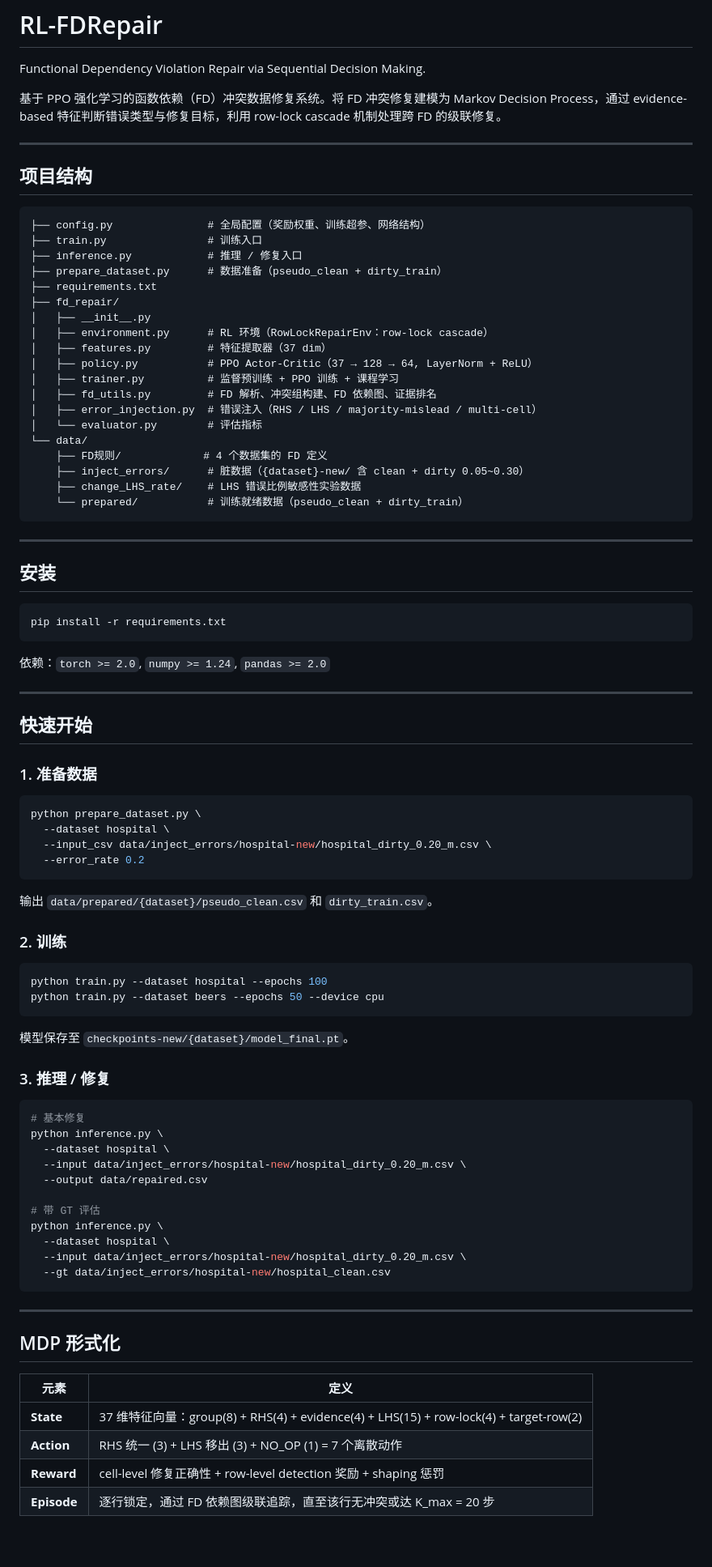
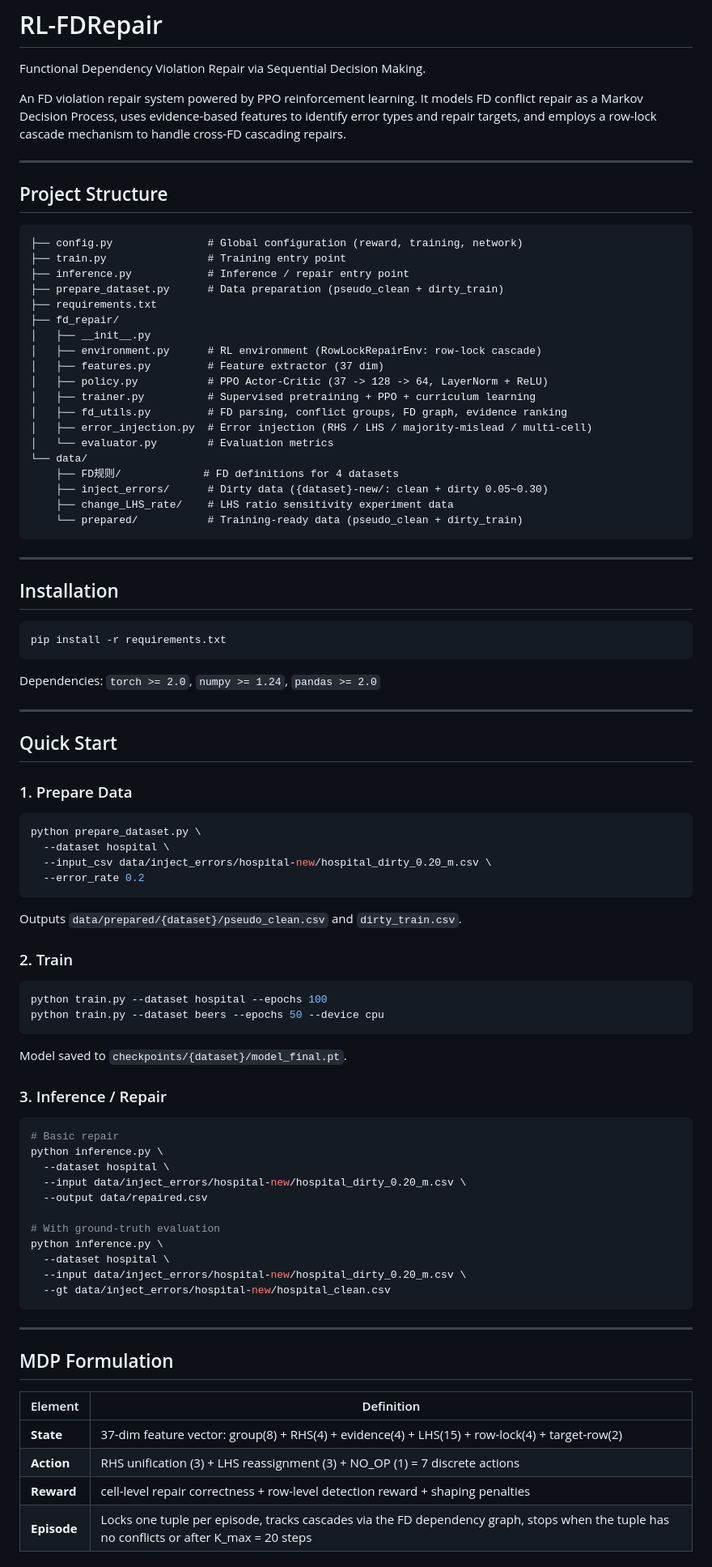
Before and after one commit to Liu-congrui/RL-FDRepair, a Markdown page: README.md, the part around one of its changes. Shown at 81% size. GitHub-like rendering; blank space fills up the shorter version.

````diff
--- a/README.md
+++ b/README.md
@@ -2,49 +2,49 @@
 
 Functional Dependency Violation Repair via Sequential Decision Making.
 
-基于 PPO 强化学习的函数依赖（FD）冲突数据修复系统。将 FD 冲突修复建模为 Markov Decision Process，通过 evidence-based 特征判断错误类型与修复目标，利用 row-lock cascade 机制处理跨 FD 的级联修复。
+An FD violation repair system powered by PPO reinforcement learning. It models FD conflict repair as a Markov Decision Process, uses evidence-based features to identify error types and repair targets, and employs a row-lock cascade mechanism to handle cross-FD cascading repairs.
 
 ---
 
-## 项目结构
+## Project Structure
 
 ```
-├── config.py               # 全局配置（奖励权重、训练超参、网络结构）
-├── train.py                # 训练入口
-├── inference.py            # 推理 / 修复入口
-├── prepare_dataset.py      # 数据准备（pseudo_clean + dirty_train）
+├── config.py               # Global configuration (reward, training, network)
+├── train.py                # Training entry point
+├── inference.py            # Inference / repair entry point
+├── prepare_dataset.py      # Data preparation (pseudo_clean + dirty_train)
 ├── requirements.txt
 ├── fd_repair/
 │   ├── __init__.py
-│   ├── environment.py      # RL 环境（RowLockRepairEnv：row-lock cascade）
-│   ├── features.py         # 特征提取器（37 dim）
-│   ├── policy.py           # PPO Actor-Critic（37 → 128 → 64, LayerNorm + ReLU）
-│   ├── trainer.py          # 监督预训练 + PPO 训练 + 课程学习
-│   ├── fd_utils.py         # FD 解析、冲突组构建、FD 依赖图、证据排名
-│   ├── error_injection.py  # 错误注入（RHS / LHS / majority-mislead / multi-cell）
-│   └── evaluator.py        # 评估指标
+│   ├── environment.py      # RL environment (RowLockRepairEnv: row-lock cascade)
+│   ├── features.py         # Feature extractor (37 dim)
+│   ├── policy.py           # PPO Actor-Critic (37 -> 128 -> 64, LayerNorm + ReLU)
+│   ├── trainer.py          # Supervised pretraining + PPO + curriculum learning
+│   ├── fd_utils.py         # FD parsing, conflict groups, FD graph, evidence ranking
+│   ├── error_injection.py  # Error injection (RHS / LHS / majority-mislead / multi-cell)
+│   └── evaluator.py        # Evaluation metrics
 └── data/
-    ├── FD规则/             # 4 个数据集的 FD 定义
-    ├── inject_errors/      # 脏数据（{dataset}-new/ 含 clean + dirty 0.05~0.30）
-    ├── change_LHS_rate/    # LHS 错误比例敏感性实验数据
-    └── prepared/           # 训练就绪数据（pseudo_clean + dirty_train）
+    ├── FD规则/             # FD definitions for 4 datasets
+    ├── inject_errors/      # Dirty data ({dataset}-new/: clean + dirty 0.05~0.30)
+    ├── change_LHS_rate/    # LHS ratio sensitivity experiment data
+    └── prepared/           # Training-ready data (pseudo_clean + dirty_train)
 ```
 
 ---
 
-## 安装
+## Installation
 
 ```bash
 pip install -r requirements.txt
 ```
 
-依赖：`torch >= 2.0`, `numpy >= 1.24`, `pandas >= 2.0`
+Dependencies: `torch >= 2.0`, `numpy >= 1.24`, `pandas >= 2.0`
 
 ---
 
-## 快速开始
+## Quick Start
 
-### 1. 准备数据
+### 1. Prepare Data
 
 ```bash
 python prepare_dataset.py \
@@ -53,27 +53,27 @@ python prepare_dataset.py \
   --error_rate 0.2
 ```
 
-输出 `data/prepared/{dataset}/pseudo_clean.csv` 和 `dirty_train.csv`。
+Outputs `data/prepared/{dataset}/pseudo_clean.csv` and `dirty_train.csv`.
 
-### 2. 训练
+### 2. Train
 
 ```bash
 python train.py --dataset hospital --epochs 100
 python train.py --dataset beers --epochs 50 --device cpu
 ```
 
-模型保存至 `checkpoints-new/{dataset}/model_final.pt`。
+Model saved to `checkpoints/{dataset}/model_final.pt`.
 
-### 3. 推理 / 修复
+### 3. Inference / Repair
 
 ```bash
-# 基本修复
+# Basic repair
 python inference.py \
   --dataset hospital \
   --input data/inject_errors/hospital-new/hospital_dirty_0.20_m.csv \
   --output data/repaired.csv
 
-# 带 GT 评估
+# With ground-truth evaluation
 python inference.py \
   --dataset hospital \
   --input data/inject_errors/hospital-new/hospital_dirty_0.20_m.csv \
@@ -82,12 +82,12 @@ python inference.py \
 
 ---
 
-## MDP 形式化
+## MDP Formulation
 
-| 元素 | 定义 |
-|------|------|
-| **State** | 37 维特征向量：group(8) + RHS(4) + evidence(4) + LHS(15) + row-lock(4) + target-row(2) |
-| **Action** | RHS 统一 (3) + LHS 移出 (3) + NO_OP (1) = 7 个离散动作 |
-| **Reward** | cell-level 修复正确性 + row-level detection 奖励 + shaping 惩罚 |
-| **Episode** | 逐行锁定，通过 FD 依赖图级联追踪，直至该行无冲突或达 K_max = 20 步 |
+| Element | Definition |
+|---------|------------|
+| **State** | 37-dim feature vector: group(8) + RHS(4) + evidence(4) + LHS(15) + row-lock(4) + target-row(2) |
+| **Action** | RHS unification (3) + LHS reassignment (3) + NO_OP (1) = 7 discrete actions |
+| **Reward** | cell-level repair correctness + row-level detection reward + shaping penalties |
+| **Episode** | Locks one tuple per episode, tracks cascades via the FD dependency graph, stops when the tuple has no conflicts or after K_max = 20 steps |
 
````
Also changed, not shown: other parts of README.md (+24 -24 lines).
